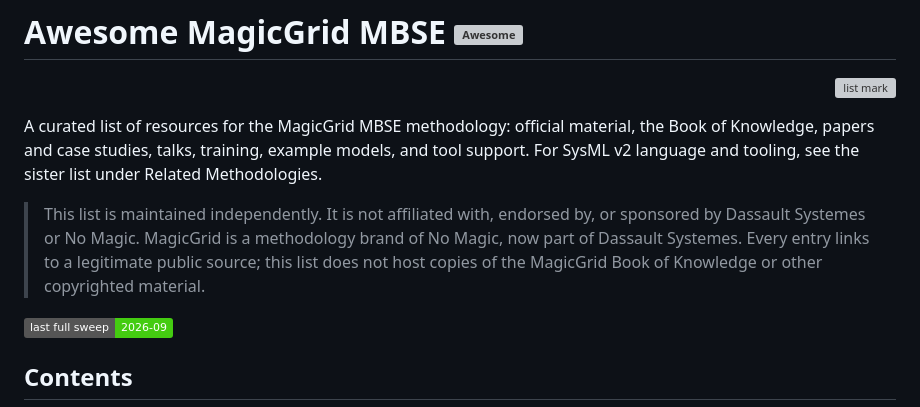
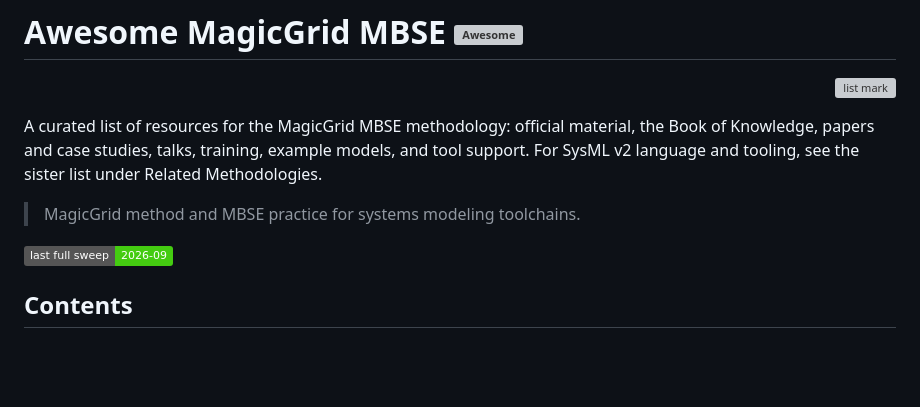
Before and after one commit to jgsystemsconsulting/awesome-magicgrid-mbse, a Markdown page: README.md, the part around the change. Rendered like a GitHub page; badges without logos; blank space fills up the shorter version; grey boxes are pictures that could not be loaded.

```diff
--- a/README.md
+++ b/README.md
@@ -8,7 +8,7 @@
 
 A curated list of resources for the MagicGrid MBSE methodology: official material, the Book of Knowledge, papers and case studies, talks, training, example models, and tool support. For SysML v2 language and tooling, see the sister list under Related Methodologies.
 
-> This list is maintained independently. It is not affiliated with, endorsed by, or sponsored by Dassault Systemes or No Magic. MagicGrid is a methodology brand of No Magic, now part of Dassault Systemes. Every entry links to a legitimate public source; this list does not host copies of the MagicGrid Book of Knowledge or other copyrighted material.
+> MagicGrid method and MBSE practice for systems modeling toolchains.
 
 ![Last full sweep: 2026-09](https://img.shields.io/badge/last%20full%20sweep-2026--09-brightgreen)
 
```
